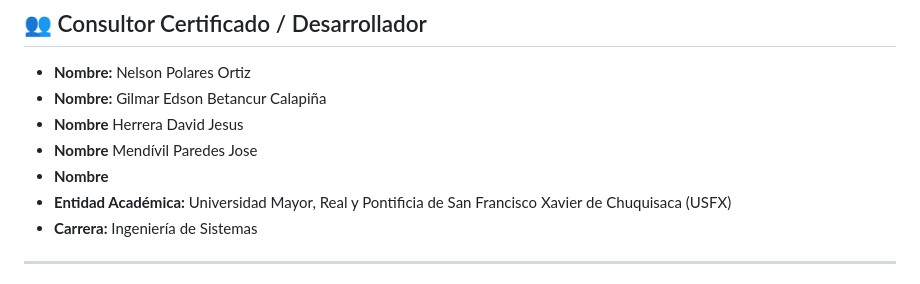
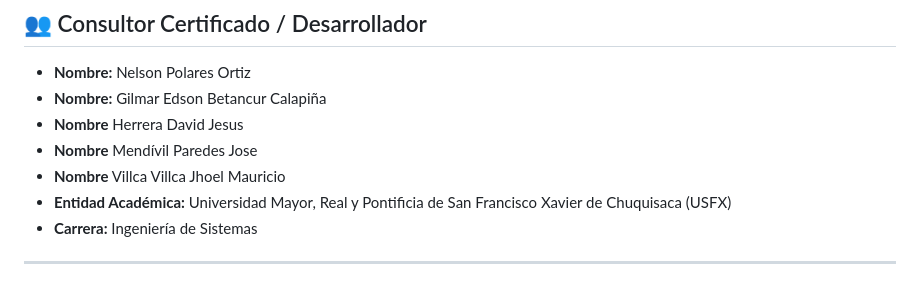
Before and after one commit to NelsonPolaresOrtiz/Proyecto_SAP, a Markdown page: README.md, the part around the change. Rendered like a GitHub page.

Commit message:
add: Mi Nombre

```diff
--- a/README.md
+++ b/README.md
@@ -7,7 +7,7 @@ Este proyecto es un prototipo interactivo de un sistema **ERP SAP** basado en la
 * **Nombre:** Gilmar Edson Betancur Calapiña
 * **Nombre** Herrera David Jesus
 * **Nombre** Mendívil Paredes Jose
-* **Nombre**
+* **Nombre** Villca Villca Jhoel Mauricio
 * **Entidad Académica:** Universidad Mayor, Real y Pontificia de San Francisco Xavier de Chuquisaca (USFX)
 * **Carrera:** Ingeniería de Sistemas
 
```
